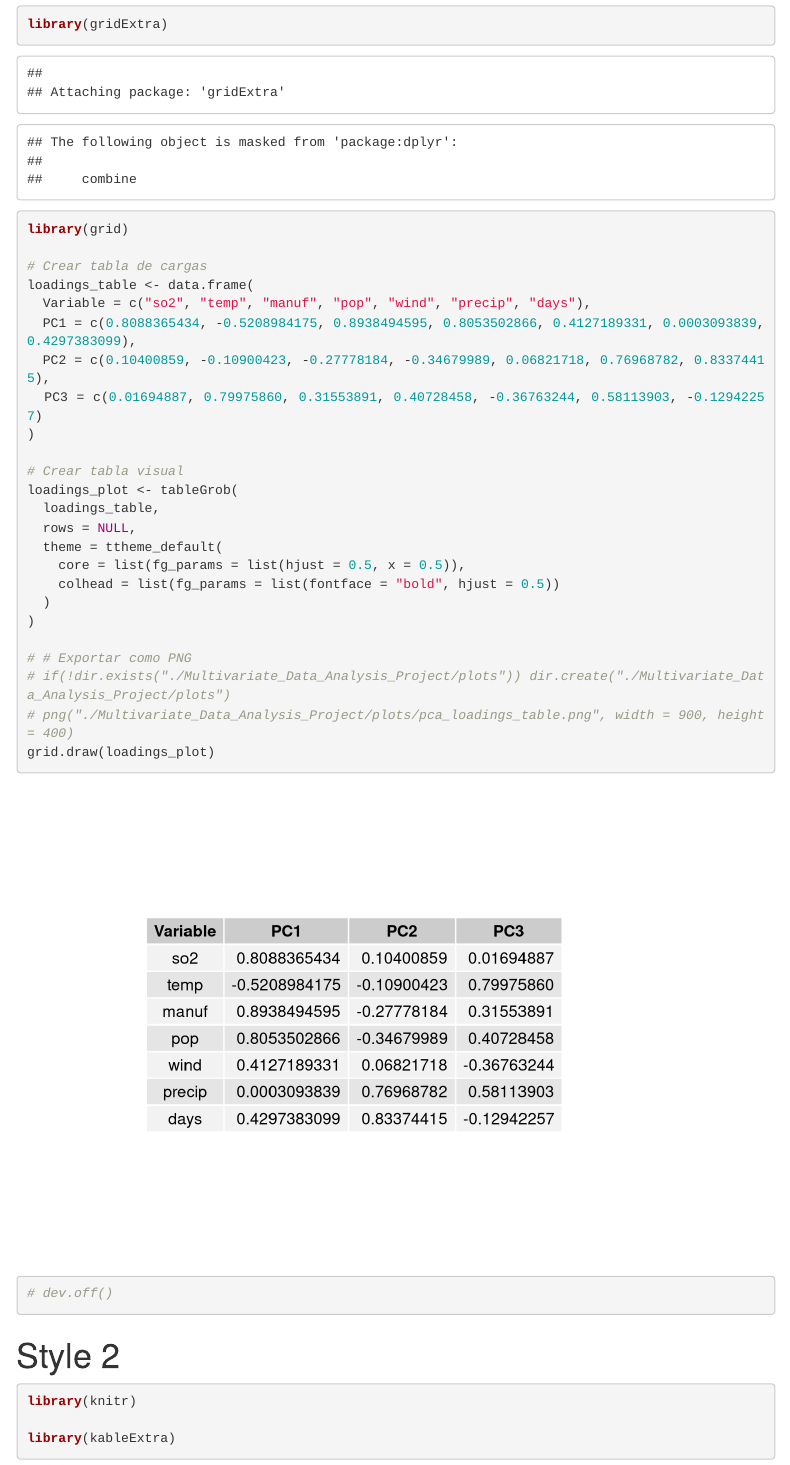
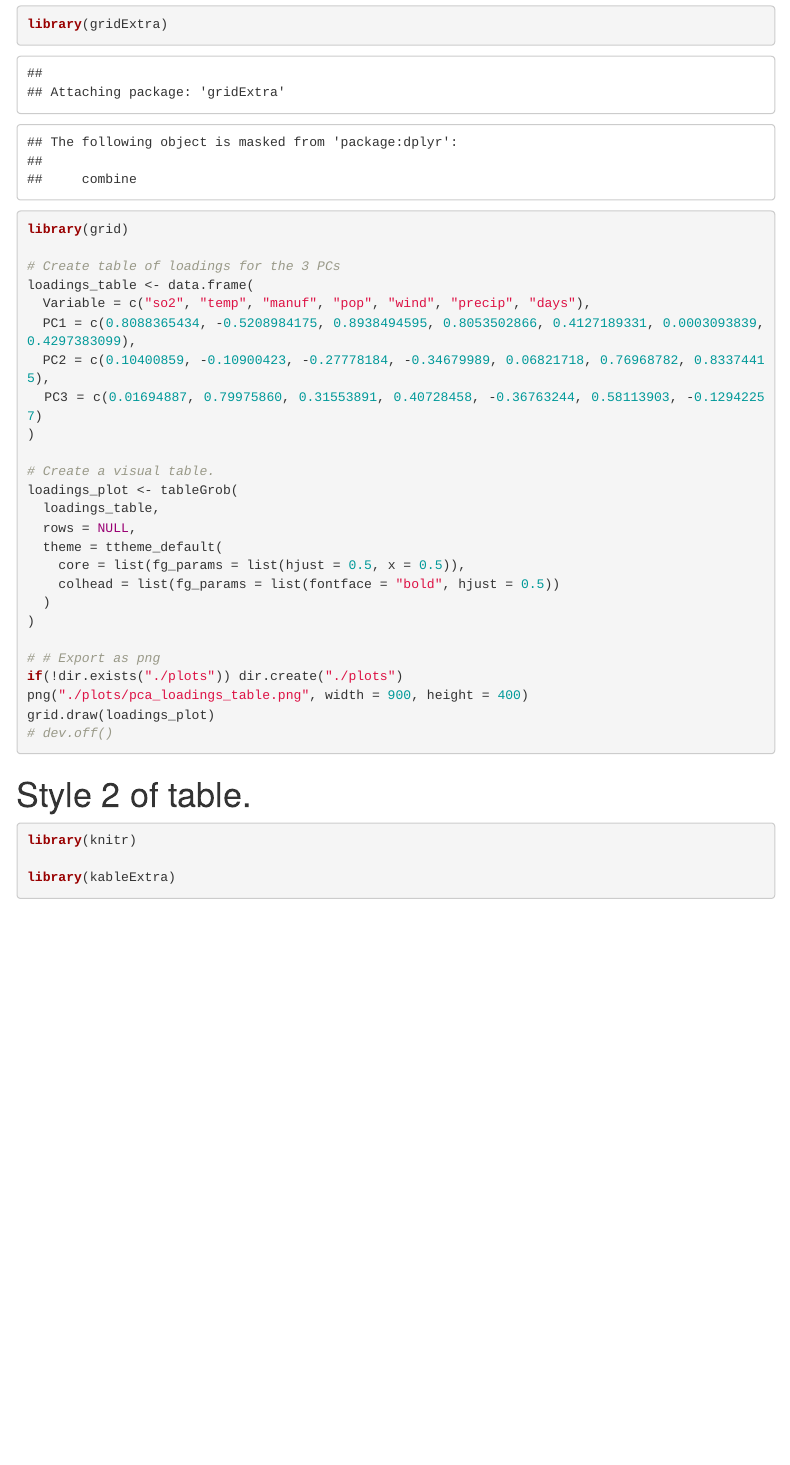
Before and after one commit to martinzx13/pca_analysis, an R Markdown document (Multivariate_Data_Analysis_Project/ADM_Project_Code.Rmd): the page in a window 1100 px wide, from 8290 px down. Rendered offline with R 4.5, knitr and Pandoc, with nearby package versions; some code elsewhere in the file could not run offline; menus at the side of the page are left out.

````diff
--- a/Multivariate_Data_Analysis_Project/ADM_Project_Code.Rmd
+++ b/Multivariate_Data_Analysis_Project/ADM_Project_Code.Rmd
@@ -314,7 +314,7 @@
 library(gridExtra)
 library(grid)
 
-# Crear tabla de cargas
+# Create table of loadings for the 3 PCs
 loadings_table <- data.frame(
   Variable = c("so2", "temp", "manuf", "pop", "wind", "precip", "days"),
   PC1 = c(0.8088365434, -0.5208984175, 0.8938494595, 0.8053502866, 0.4127189331, 0.0003093839, 0.4297383099),
@@ -322,7 +322,7 @@
   PC3 = c(0.01694887, 0.79975860, 0.31553891, 0.40728458, -0.36763244, 0.58113903, -0.12942257)
 )
 
-# Crear tabla visual
+# Create a visual table.
 loadings_plot <- tableGrob(
   loadings_table,
   rows = NULL,
@@ -332,14 +332,14 @@
   )
 )
 
-# # Exportar como PNG
-# if(!dir.exists("./Multivariate_Data_Analysis_Project/plots")) dir.create("./Multivariate_Data_Analysis_Project/plots")
-# png("./Multivariate_Data_Analysis_Project/plots/pca_loadings_table.png", width = 900, height = 400)
+# # Export as png
+if(!dir.exists("./plots")) dir.create("./plots")
+png("./plots/pca_loadings_table.png", width = 900, height = 400)
 grid.draw(loadings_plot)
 # dev.off()
 
 ```
-# Style 2
+# Style 2 of table.
 ```{r}
 
 library(knitr)
````
Also changed, not shown: Multivariate_Data_Analysis_Project/plots/pca_loadings_table.png (added), 1 other file.
